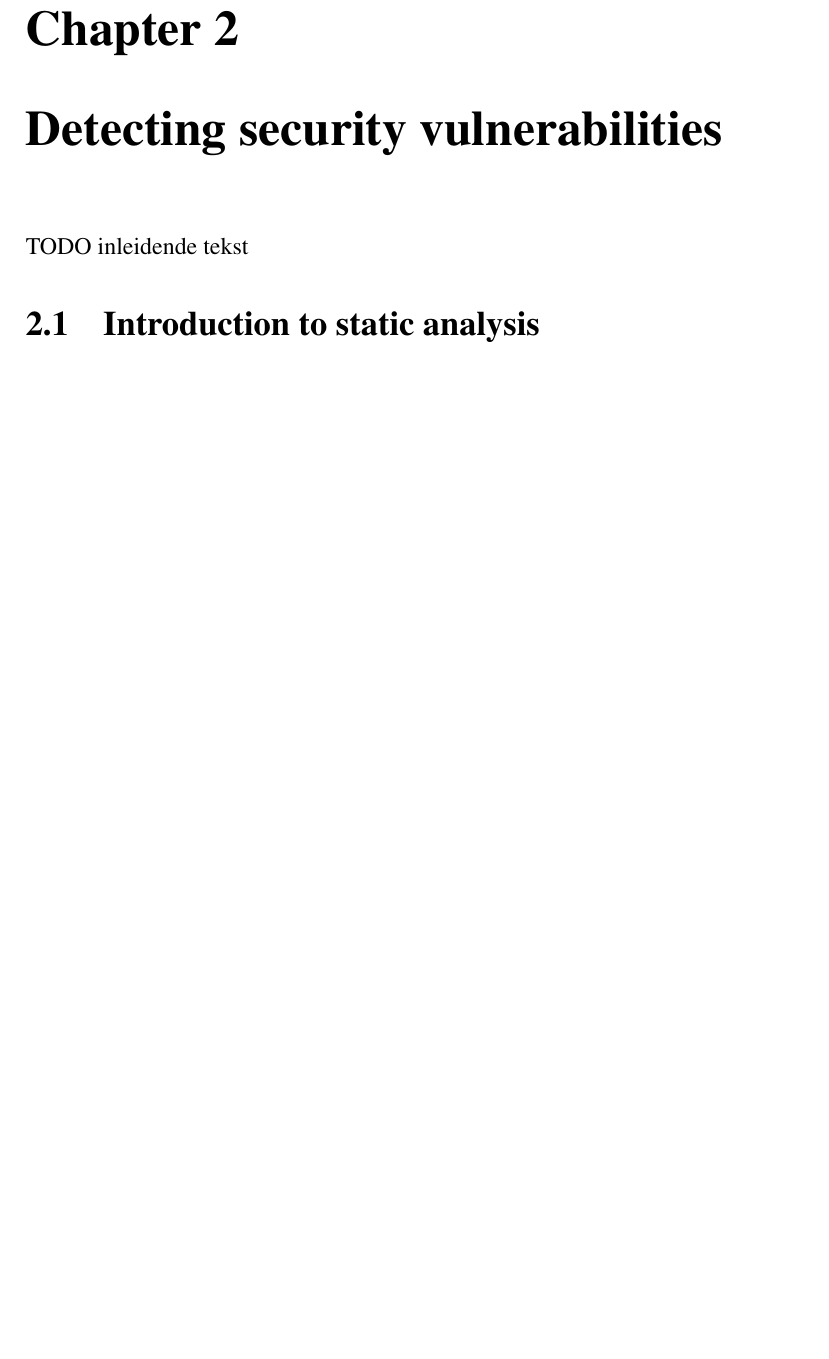
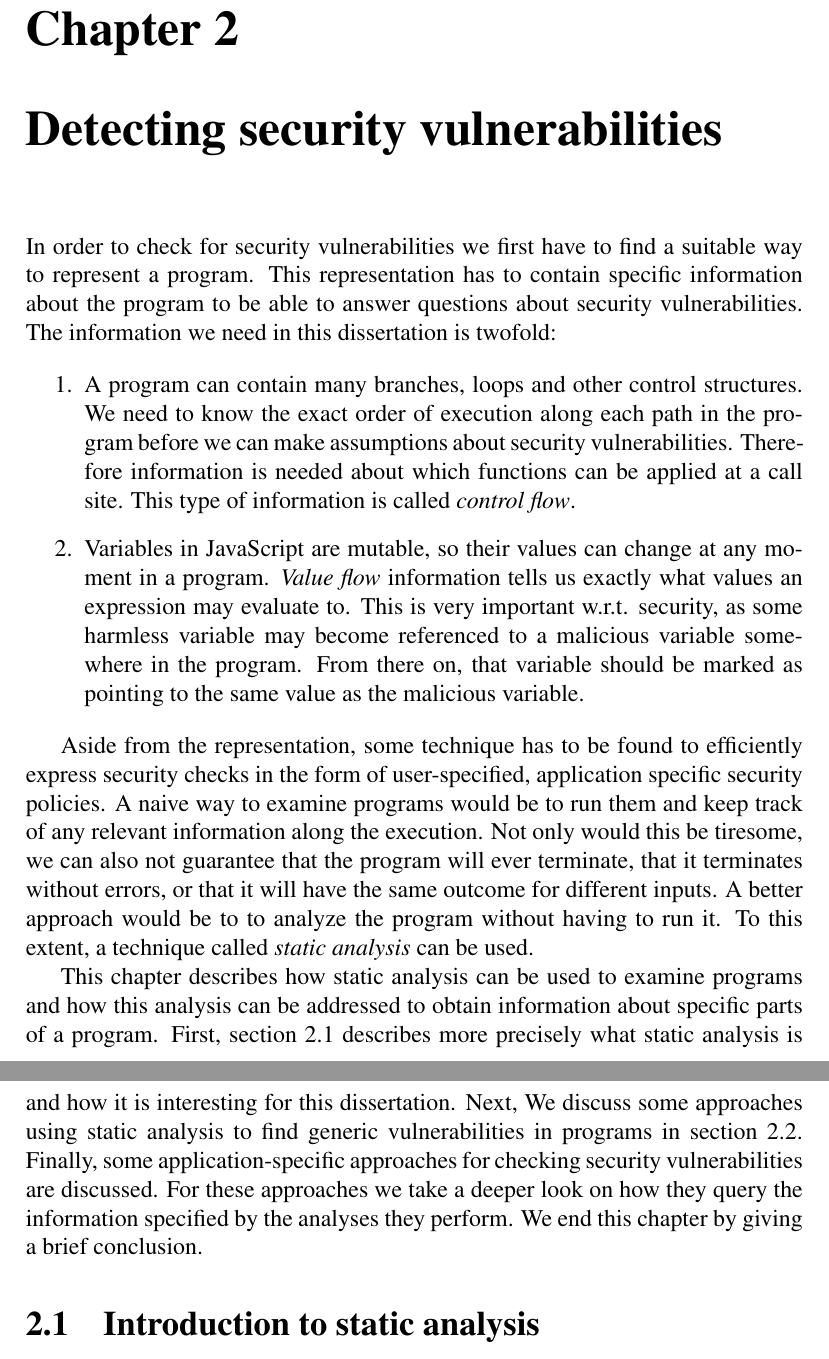
Before and after one commit to voluminat0/Thesis-latex, a LaTeX thesis (main.tex, which reads chapters/background.tex): part of page 8 of 54 before the commit and two parts of pages 8 and 9 of 56 after it, the two joined at a grey line, cut so that both start at the same text, the shorter picture padded with empty space. The pictures show the PDF file main.pdf that the author committed with the source.

Commit message:
Chapter 2 static analysis

```diff
--- a/chapters/background.tex
+++ b/chapters/background.tex
@@ -1,6 +1,21 @@
-TODO inleidende tekst
+In order to check for security vulnerabilities we first have to find a suitable way to represent a program. This representation has to contain specific information about the program to be able to answer questions about security vulnerabilities. The information we need in this dissertation is twofold:
+
+\begin{enumerate}
+\item A program can contain many branches, loops and other control structures. We need to know the exact order of execution along each path in the program before we can make assumptions about security vulnerabilities. Therefore information is needed about which functions can be applied at a call site. This type of information is called \textit{control flow}.
+\item Variables in JavaScript are mutable, so their values can change at any moment in a program. \textit{Value flow} information tells us exactly what values an expression may evaluate to. This is very important w.r.t. security, as some harmless variable may become referenced to a malicious variable somewhere in the program. From there on, that variable should be marked as pointing to the same value as the malicious variable.
+\end{enumerate}
+
+Aside from the representation, some technique has to be found to efficiently express security checks in the form of user-specified, application specific security policies. A naive way to examine programs would be to run them and keep track of any relevant information along the execution. Not only would this be tiresome, we can also not guarantee that the program will ever terminate, that it terminates without errors, or that it will have the same outcome for different inputs. A better approach would be to to analyze the program without having to run it. To this extent, a technique called \textit{static analysis} can be used.
+
+This chapter describes how static analysis can be used to examine programs and how this analysis can be addressed to obtain information about specific parts of a program. First, section \ref{sec:staticAnalysis} describes more precisely what static analysis is and how it is interesting for this dissertation. Next, We discuss some approaches using static analysis to find generic vulnerabilities in programs in section \ref{sec:genericVulnerabilities}. Finally, some application-specific approaches for checking security vulnerabilities are discussed. For these approaches we take a deeper look on how they query the information specified by the analyses they perform. We end this chapter by giving a brief conclusion.
 
 \section{Introduction to static analysis}
-\label{subsec:staticAnalysis}
+\label{sec:staticAnalysis}
+Rice's theorem tells us that there is no general or effective method to prove non-trivial properties about a program. This problem is similar to the halting problem, which is undecidable. \textit{Static analysis} is a technique for analyzing computer programs without having to execute them. In this way we can avoid the possible problems we might encounter using a naive technique, as described above. The results of the analysis indicate program defects or prove certain properties of the program. As proving non-trivial properties about a program is undecidable, static analysis focusses on the instances of the problem about which it can tell whether the program satisfies a property or not, and leaves other instances unsolved. The results of the static analysis will then be a useful set of approximate solutions. Figure \ref{fig:decider} shows the main difference between a regular decider, which will always provide an exact answser, and a static analyzer.
 
-\subsection{Static analysis}
+\begin{figure}[!h]
+    \centering
+      \includegraphics[width=0.9\textwidth]{images/decider}
+      \caption{Proving program properties: Regular decider and static analyzer}
+    \label{fig:decider}
+\end{figure}
@@ -12,4 +33,5 @@ TODO inleidende tekst
 \section{Support for generic vulnerabilities}
+\label{sec:genericVulnerabilities}
 % Ref naar findbugs enzo (quentin thesis ook?)
 % Nadeel fixed set, niet flexibel
 \section{Support for application-specific vulnerabilities}
@@ -16,3 +39,3 @@ TODO inleidende tekst
 % PQL, GateKeeper, JunGL -> RPE OPHEMELEN
 \section{Conclusion}
-%State of the art in statische analuse staat ver genoeg op application-specific toer op te gaan & RPE zijn de manier waarop. Dit stuk moet overeenkomen met de motivatie
+%State of the art in statische analyse staat ver genoeg op application-specific toer op te gaan & RPE zijn de manier waarop. Dit stuk moet overeenkomen met de motivatie
```
Also changed, not shown: images/decider.pdf (added), main.pdf, chapters/background.tex (11 more changed lines), 5 other files.
